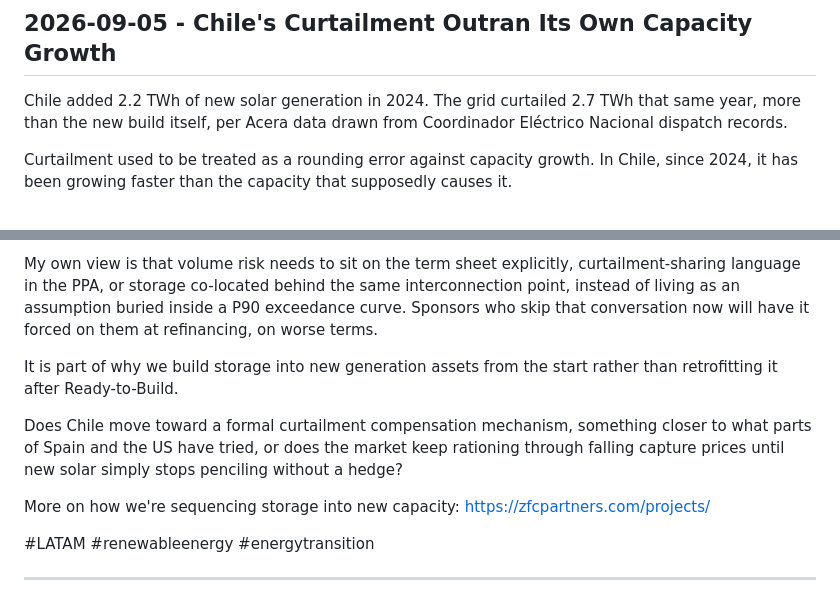
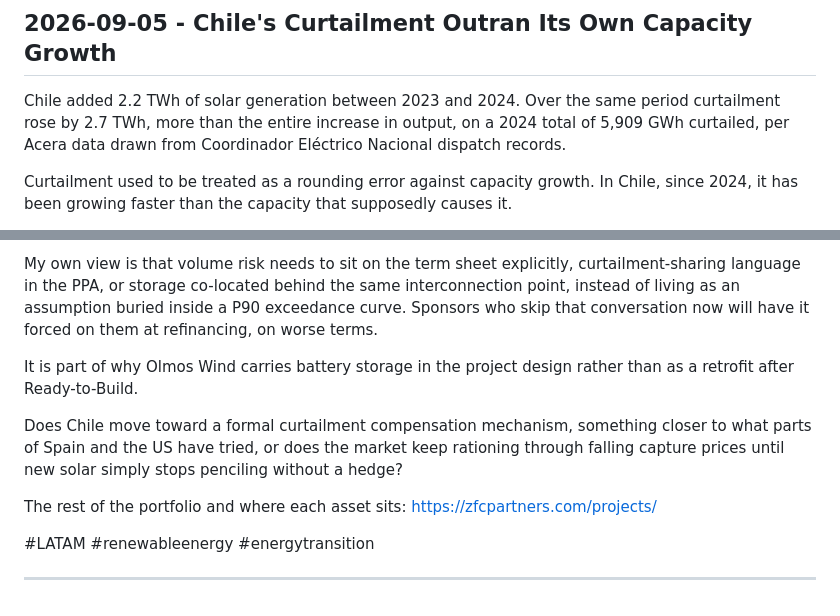
Before and after one commit to Fzelada98/zfc-website, a Markdown page: blog/social-queue.md, 2 parts joined by grey strips. GitHub-like rendering.

Commit message:
social: fix factual (2.7 TWh = incremento, no total) y acotar claim de BESS a Olmos

```diff
--- a/blog/social-queue.md
+++ b/blog/social-queue.md
@@ -20,7 +20,7 @@ Full pipeline: https://zfcpartners.com/projects/
 
 ## 2026-09-05 - Chile's Curtailment Outran Its Own Capacity Growth
 
-Chile added 2.2 TWh of new solar generation in 2024. The grid curtailed 2.7 TWh that same year, more than the new build itself, per Acera data drawn from Coordinador Eléctrico Nacional dispatch records.
+Chile added 2.2 TWh of solar generation between 2023 and 2024. Over the same period curtailment rose by 2.7 TWh, more than the entire increase in output, on a 2024 total of 5,909 GWh curtailed, per Acera data drawn from Coordinador Eléctrico Nacional dispatch records.
 
 Curtailment used to be treated as a rounding error against capacity growth. In Chile, since 2024, it has been growing faster than the capacity that supposedly causes it.
 
@@ -30,11 +30,11 @@ Between January and May 2025, 2,107 GWh were curtailed at an estimated cost of $
 
 My own view is that volume risk needs to sit on the term sheet explicitly, curtailment-sharing language in the PPA, or storage co-located behind the same interconnection point, instead of living as an assumption buried inside a P90 exceedance curve. Sponsors who skip that conversation now will have it forced on them at refinancing, on worse terms.
 
-It is part of why we build storage into new generation assets from the start rather than retrofitting it after Ready-to-Build.
+It is part of why Olmos Wind carries battery storage in the project design rather than as a retrofit after Ready-to-Build.
 
 Does Chile move toward a formal curtailment compensation mechanism, something closer to what parts of Spain and the US have tried, or does the market keep rationing through falling capture prices until new solar simply stops penciling without a hedge?
 
-More on how we're sequencing storage into new capacity: https://zfcpartners.com/projects/
+The rest of the portfolio and where each asset sits: https://zfcpartners.com/projects/
 
 #LATAM #renewableenergy #energytransition
 
```
